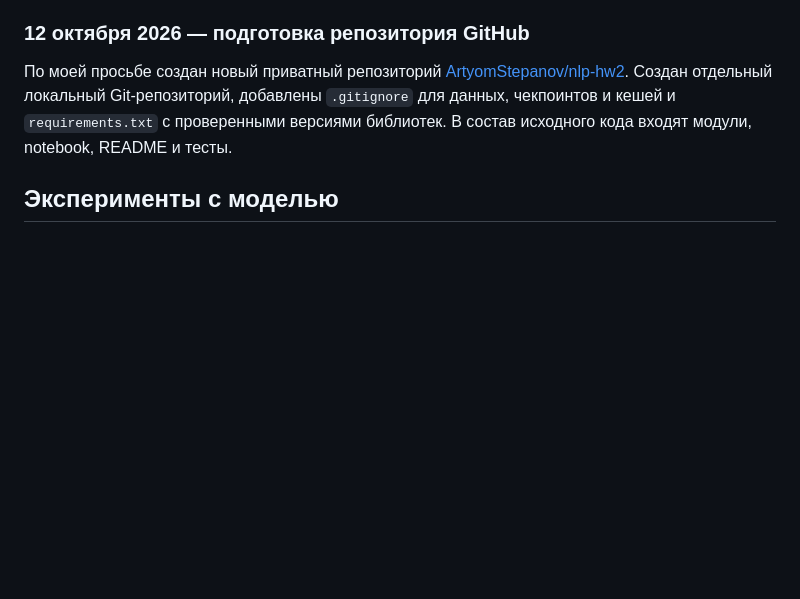
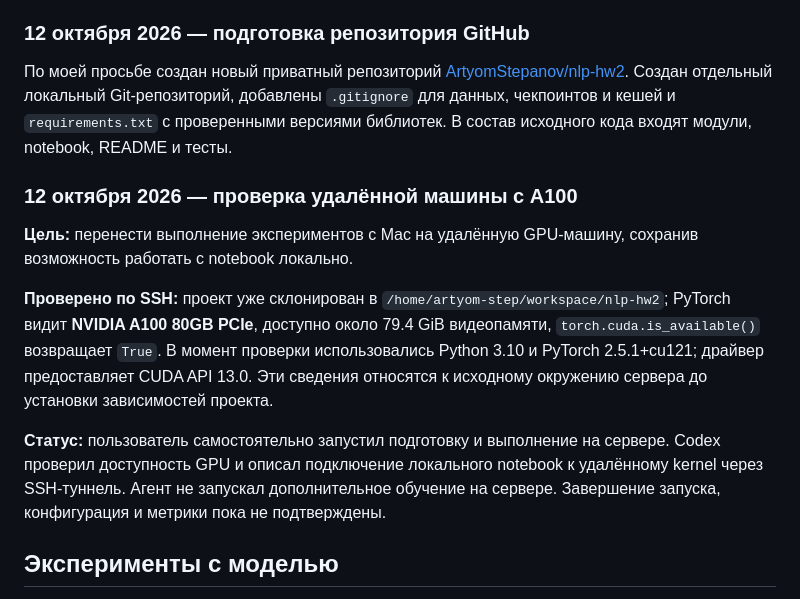
Before and after one commit to ArtyomStepanov/nlp-hw2, a Markdown page: README.md, the part around one of its changes. Drawn GitHub-style; blank space fills up the shorter version.

```diff
--- a/README.md
+++ b/README.md
@@ -567,6 +609,23 @@ warmup задаётся через `warmup_ratio`. В README приведён п
 чекпоинтов и кешей и `requirements.txt` с проверенными версиями библиотек.
 В состав исходного кода входят модули, notebook, README и тесты.
 
+### 12 октября 2026 — проверка удалённой машины с A100
+
+**Цель:** перенести выполнение экспериментов с Mac на удалённую GPU-машину,
+сохранив возможность работать с notebook локально.
+
+**Проверено по SSH:** проект уже склонирован в
+`/home/artyom-step/workspace/nlp-hw2`; PyTorch видит **NVIDIA A100 80GB PCIe**,
+доступно около 79.4 GiB видеопамяти, `torch.cuda.is_available()` возвращает `True`.
+В момент проверки использовались Python 3.10 и PyTorch 2.5.1+cu121;
+драйвер предоставляет CUDA API 13.0. Эти сведения относятся к исходному
+окружению сервера до установки зависимостей проекта.
+
+**Статус:** пользователь самостоятельно запустил подготовку и выполнение
+на сервере. Codex проверил доступность GPU и описал подключение локального
+notebook к удалённому kernel через SSH-туннель. Агент не запускал дополнительное
+обучение на сервере. Завершение запуска, конфигурация и метрики пока не подтверждены.
+
 ## Эксперименты с моделью
 
 Запущено первое обучение на реальных данных; завершённых сравнений моделей пока нет.
```
Also changed, not shown: other parts of README.md (+42 -0 lines).
